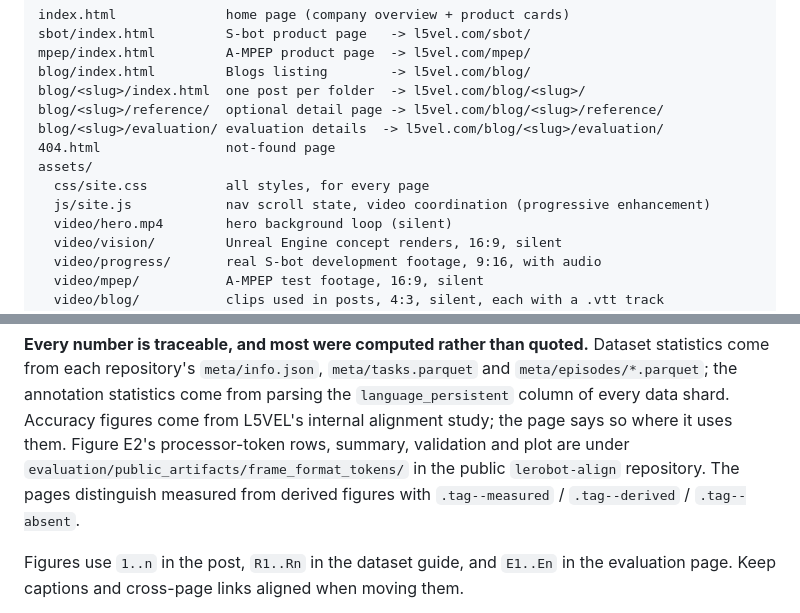
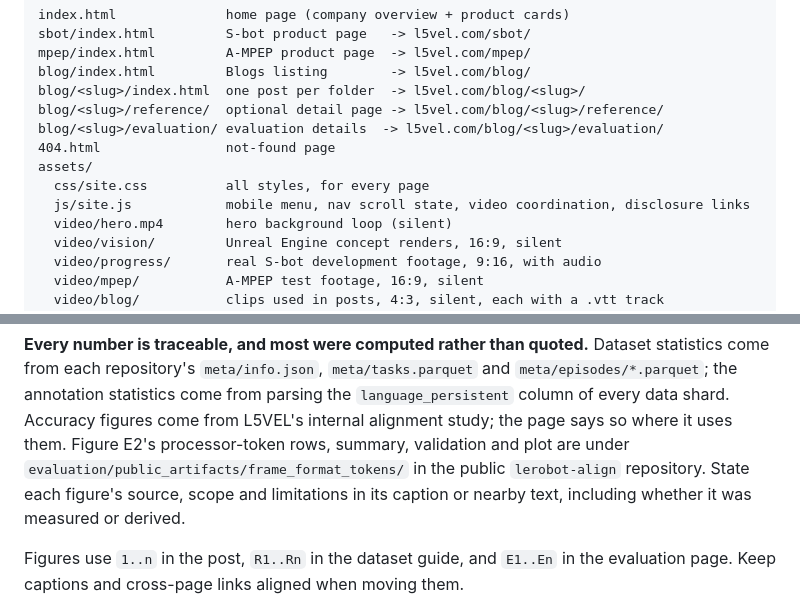
Before and after one commit to l5vel/l5vel.github.io, a Markdown page: README.md, 2 parts joined by grey strips. GitHub-like rendering.

```diff
--- a/README.md
+++ b/README.md
@@ -17,7 +17,7 @@ blog/<slug>/evaluation/ evaluation details  -> l5vel.com/blog/<slug>/evaluation/
 404.html                not-found page
 assets/
   css/site.css          all styles, for every page
-  js/site.js            nav scroll state, video coordination (progressive enhancement)
+  js/site.js            mobile menu, nav scroll state, video coordination, disclosure links
   video/hero.mp4        hero background loop (silent)
   video/vision/         Unreal Engine concept renders, 16:9, silent
   video/progress/       real S-bot development footage, 9:16, with audio
@@ -153,8 +184,8 @@ come from parsing the `language_persistent` column of every data shard.
 Accuracy figures come from L5VEL's internal alignment study; the page says so
 where it uses them. Figure E2's processor-token rows, summary, validation and plot
 are under `evaluation/public_artifacts/frame_format_tokens/` in the public
-`lerobot-align` repository. The pages distinguish measured from derived figures
-with `.tag--measured` / `.tag--derived` / `.tag--absent`.
+`lerobot-align` repository. State each figure's source, scope and limitations in
+its caption or nearby text, including whether it was measured or derived.
 
 Figures use `1..n` in the post, `R1..Rn` in the dataset guide, and `E1..En` in
 the evaluation page. Keep captions and cross-page links aligned when moving them.
```
Also changed, not shown: other parts of README.md (+45 -14 lines).
